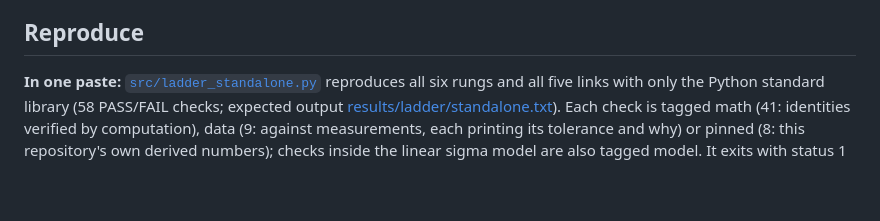
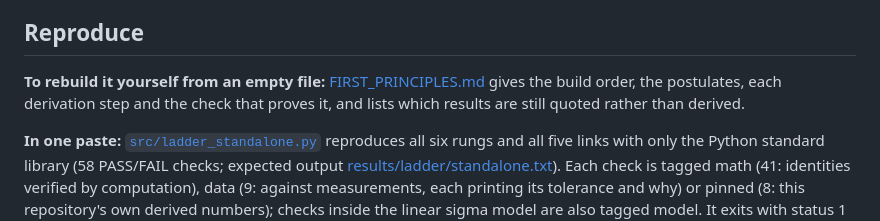
Before and after one commit to sheldonlindberg-afk/STUR-Physics-Lab, a Markdown page: SYMMETRY_LADDER.md, the part around the change. GitHub-like rendering; blank space fills up the shorter version.

```diff
--- a/SYMMETRY_LADDER.md
+++ b/SYMMETRY_LADDER.md
@@ -390,6 +390,10 @@ extreme: its Schwarzschild radius is a millionth of the Planck length (link 4).
 
 ## Reproduce
 
+**To rebuild it yourself from an empty file:** [FIRST_PRINCIPLES.md](FIRST_PRINCIPLES.md) gives the
+build order, the postulates, each derivation step and the check that proves it, and lists
+which results are still quoted rather than derived.
+
 **In one paste:** [`src/ladder_standalone.py`](src/ladder_standalone.py) reproduces all six
 rungs and all five links with only the Python standard library (58 PASS/FAIL checks; expected output
 [results/ladder/standalone.txt](results/ladder/standalone.txt)). Each check is tagged math
```
Also changed, not shown: FIRST_PRINCIPLES.md (added, +302 -0 lines).
